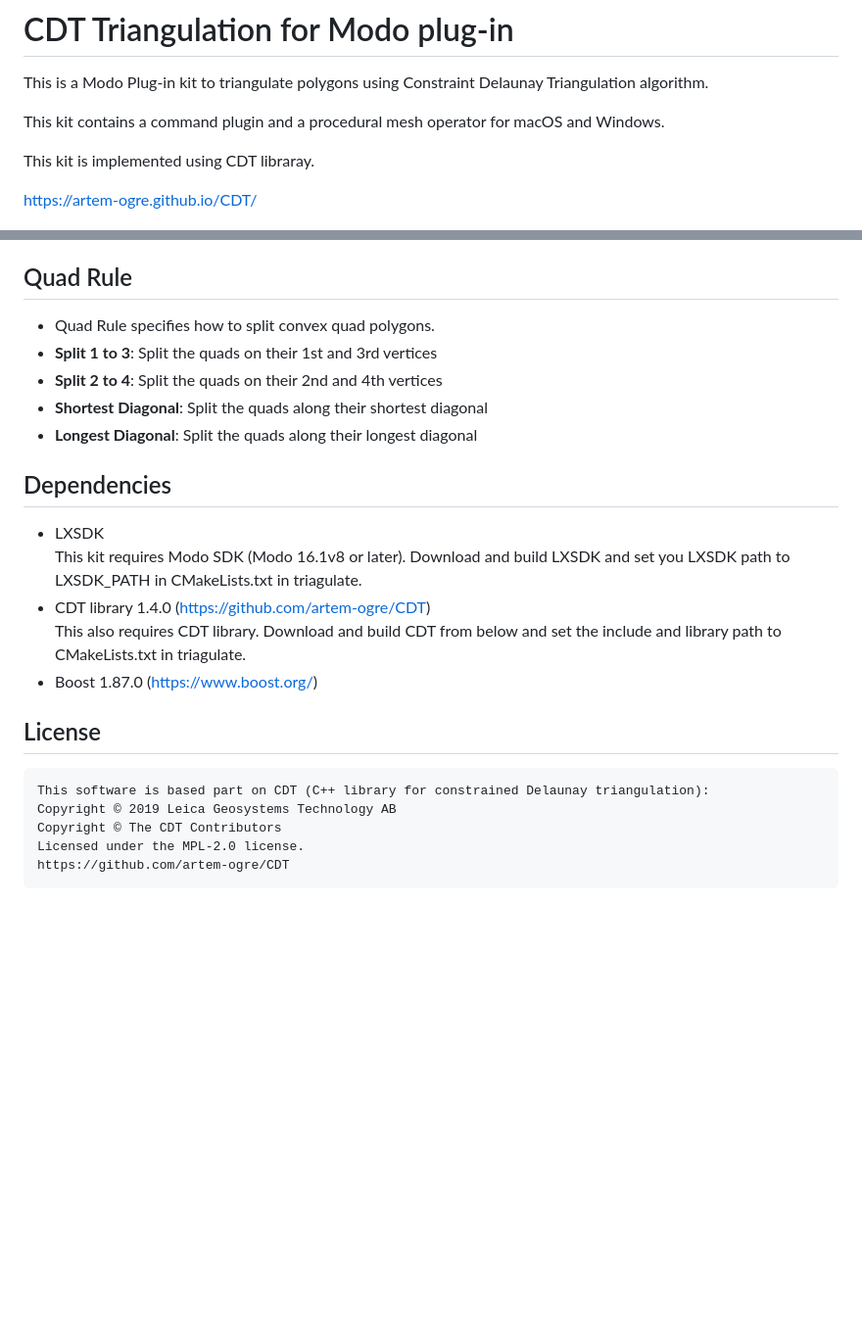
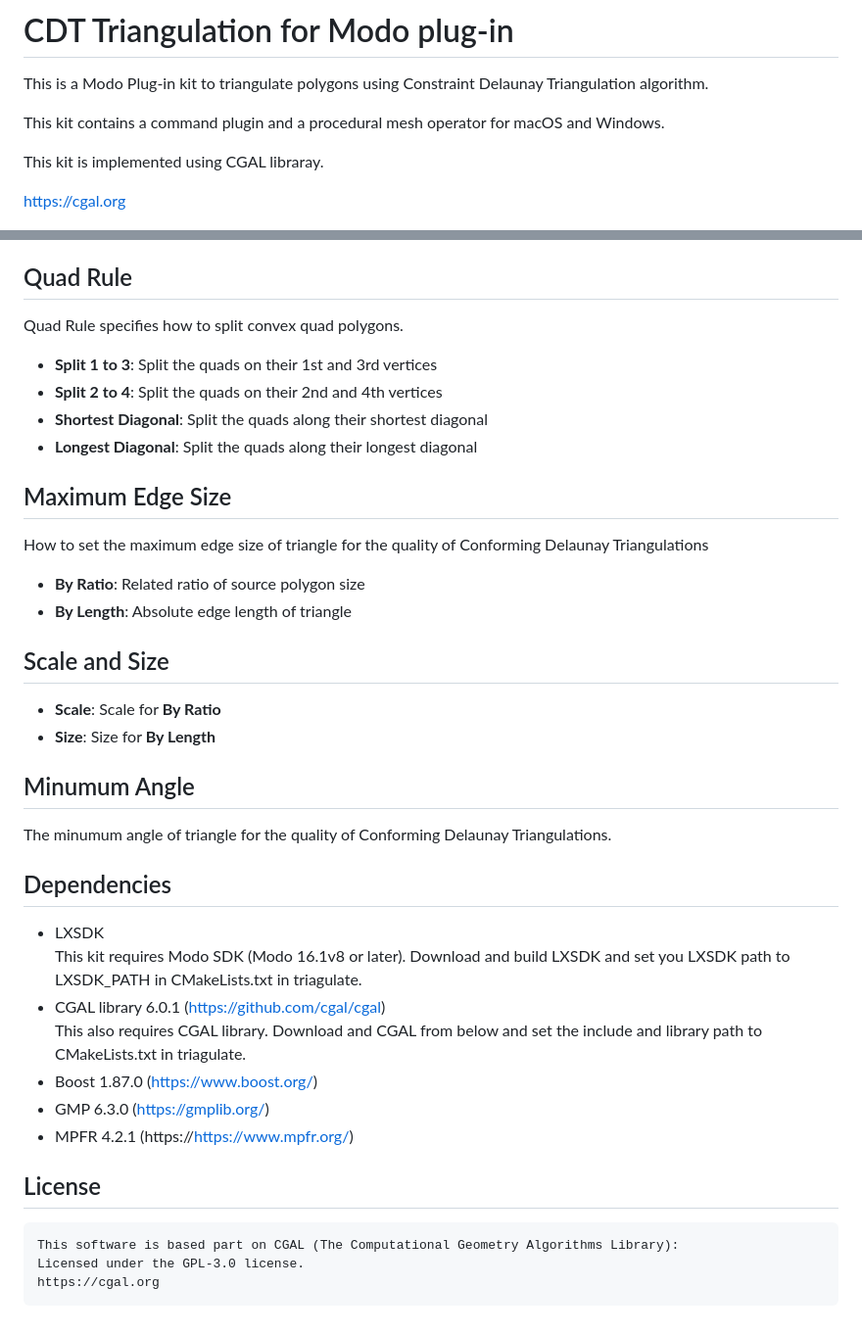
Before and after one commit to tazee/triangulate, a Markdown page: README.md, 2 parts joined by grey strips. Shown: that part at 98% size. GitHub-like rendering; blank space fills up the shorter version.

Commit message:
Updated CDT triangulation using CGAL

````diff
--- a/README.md
+++ b/README.md
@@ -3,9 +3,9 @@ This is a Modo Plug-in kit to triangulate polygons using Constraint Delaunay Tri
 
 This kit contains a command plugin and a procedural mesh operator for macOS and Windows.
 
-This kit is implemented using CDT libraray.
+This kit is implemented using CGAL libraray.
 
-https://artem-ogre.github.io/CDT/
+https://cgal.org
 
 
 <div align="left">
@@ -28,27 +31,39 @@ https://artem-ogre.github.io/CDT/
 - **Conforming Delaunay Triangulations**: add new points into Delaunay triangulation until the edge is present in triangulation
 
 ## Quad Rule
-- Quad Rule specifies how to split convex quad polygons.
-- **Split 1 to 3**: Split the quads on their 1st and 3rd vertices
-- **Split 2 to 4**: Split the quads on their 2nd and 4th vertices
-- **Shortest Diagonal**: Split the quads along their shortest diagonal
-- **Longest Diagonal**: Split the quads along their longest diagonal
+Quad Rule specifies how to split convex quad polygons.  <bt>
+- **Split 1 to 3**: Split the quads on their 1st and 3rd vertices <bt>
+- **Split 2 to 4**: Split the quads on their 2nd and 4th vertices <bt>
+- **Shortest Diagonal**: Split the quads along their shortest diagonal <bt>
+- **Longest Diagonal**: Split the quads along their longest diagonal <bt>
+
+## Maximum Edge Size
+How to set the maximum edge size of triangle for the quality of Conforming Delaunay Triangulations<bt>
+- **By Ratio**: Related ratio of source polygon size <bt>
+- **By Length**: Absolute edge length of triangle <bt>
+
+## Scale and Size
+- **Scale**: Scale for **By Ratio** <bt>
+- **Size**: Size for **By Length** <bt>
+
+## Minumum Angle
+The minumum angle of triangle for the quality of Conforming Delaunay Triangulations.<bt>
 
 ## Dependencies
 
 - LXSDK
 This kit requires Modo SDK (Modo 16.1v8 or later). Download and build LXSDK and set you LXSDK path to LXSDK_PATH in CMakeLists.txt in triagulate.
-- CDT library 1.4.0 (https://github.com/artem-ogre/CDT)
-This also requires CDT library. Download and build CDT from below and set the include and library path to CMakeLists.txt in triagulate.
+- CGAL library 6.0.1 (https://github.com/cgal/cgal)
+This also requires CGAL library. Download and CGAL from below and set the include and library path to CMakeLists.txt in triagulate.
 - Boost 1.87.0 (https://www.boost.org/)
+- GMP 6.3.0 (https://gmplib.org/)
+- MPFR 4.2.1 (https://https://www.mpfr.org/)
 
 
 ## License
 
 ```
-This software is based part on CDT (C++ library for constrained Delaunay triangulation):
-Copyright © 2019 Leica Geosystems Technology AB
-Copyright © The CDT Contributors
-Licensed under the MPL-2.0 license.
-https://github.com/artem-ogre/CDT
+This software is based part on CGAL (The Computational Geometry Algorithms Library):
+Licensed under the GPL-3.0 license.
+https://cgal.org
 ```
````
Also changed, not shown: other parts of README.md (+3 -0 lines), images/conforming.png (added), 13 other files.
